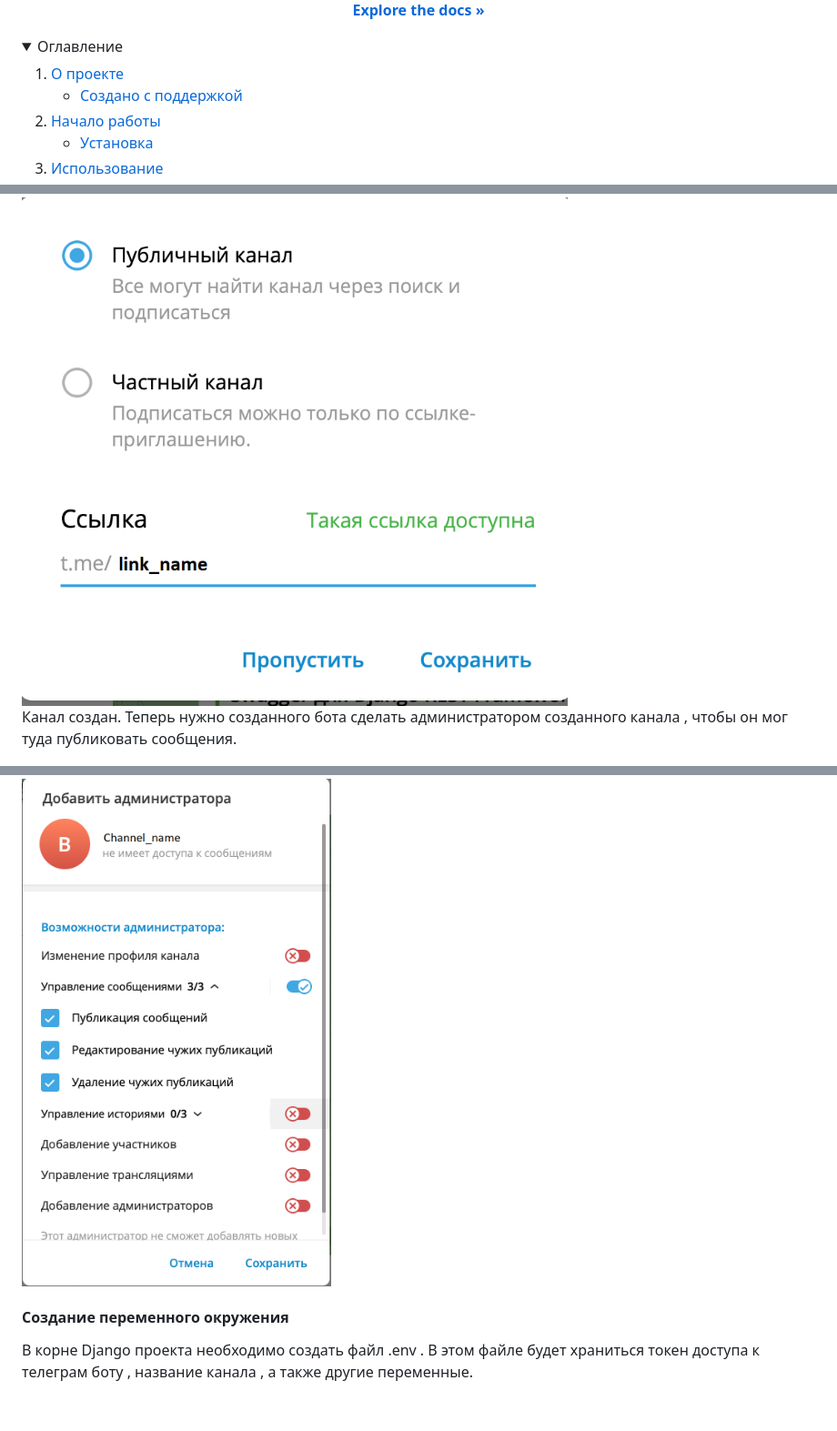
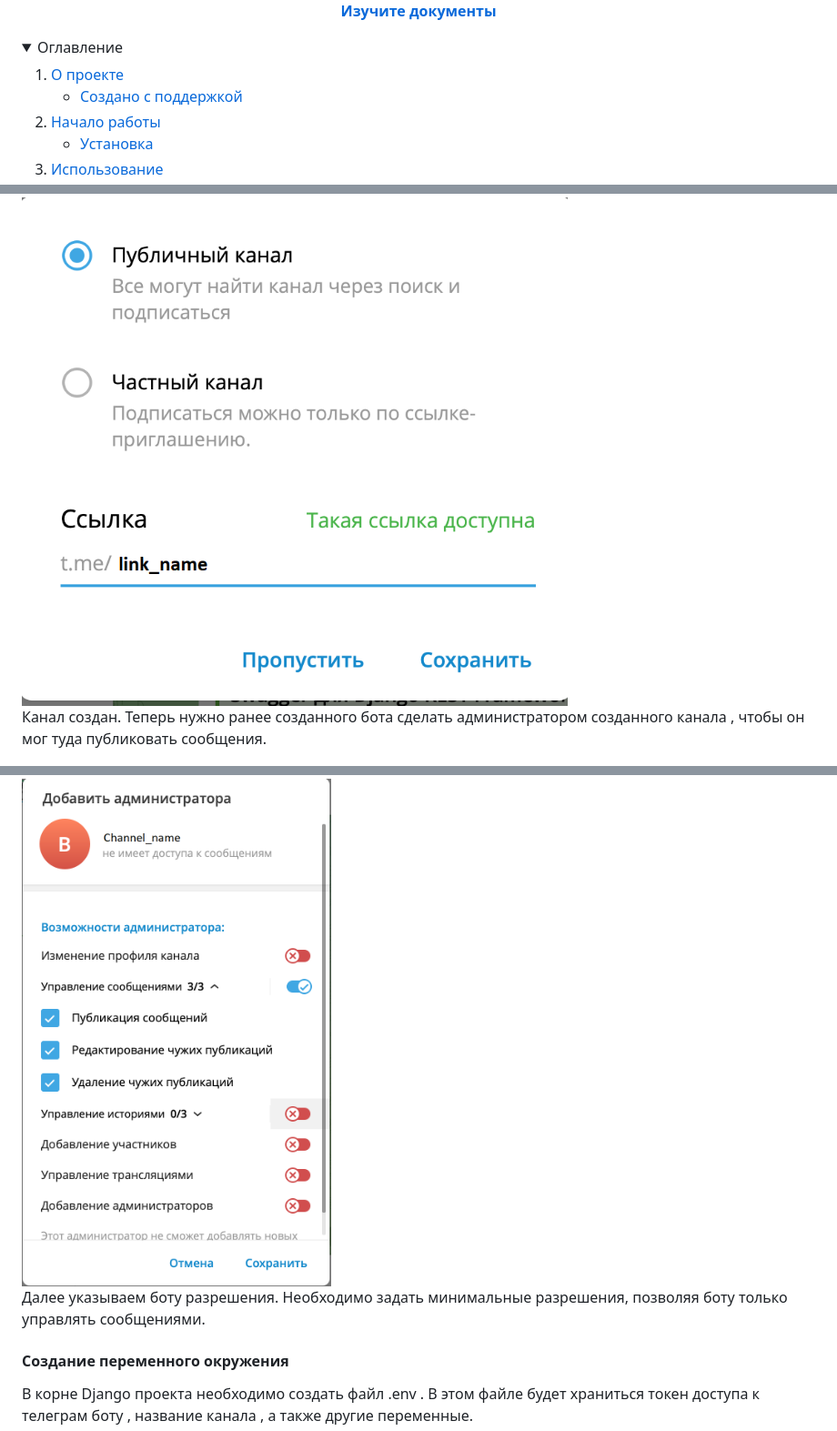
Before and after one commit to shmelya008/DiplomaWork_v.1.0, a Markdown page: README.md, 3 parts joined by grey strips. Shown at 91% size. Rendered like a GitHub page; folded sections open; blank space fills up the shorter version.

```diff
--- a/README.md
+++ b/README.md
@@ -14,3 +14,3 @@
     <br />
-    <a href="https://github.com/shmelya008/DiplomaWork_v.1.0.git"><strong>Explore the docs »</strong></a>
+    <a href="https://github.com/shmelya008/DiplomaWork_v.1.0.git"><strong>Изучите документы</strong></a>
     <br />
@@ -113,9 +107,11 @@
 
 <img src="ReadmeImages/tgchannel2.png" width="600" height="600">
 
-Канал создан. Теперь нужно созданного бота сделать администратором созданного канала , чтобы он мог туда публиковать сообщения.
+Канал создан. Теперь нужно ранее созданного бота сделать администратором созданного канала , чтобы он мог туда публиковать сообщения.
 
 <img src="ReadmeImages/tgchannel3.png" width="600" height="800">
+
+Далее указываем боту разрешения. Необходимо задать минимальные разрешения, позволяя боту только управлять сообщениями.
 
 #### Создание переменного окружения
 
```
Also changed, not shown: other parts of README.md (+3 -9 lines).
